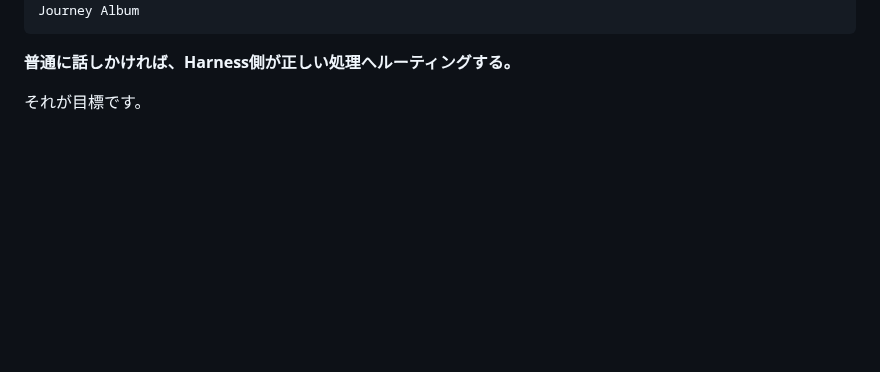
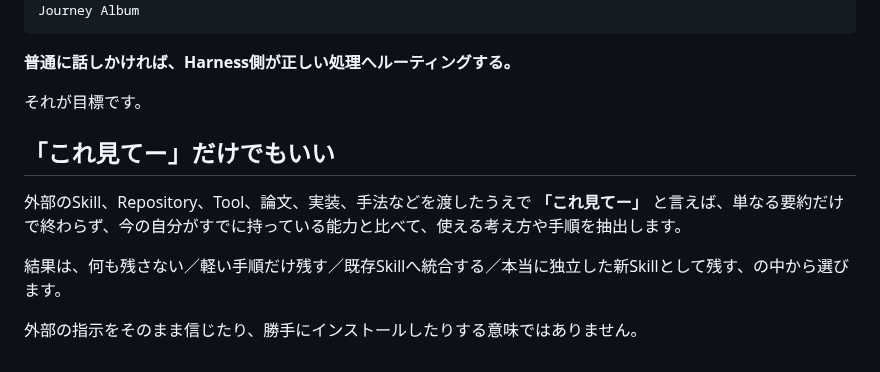
Before and after one commit to c-a-p-engineer/tsuzuri-harness, a Markdown page: docs/EVERYDAY-PROMPTS.ja.md, the part around the change. GitHub-like rendering; blank space fills up the shorter version.

Commit message:
docs(prompts): add 「これ見てー」 skill distillation

```diff
--- a/docs/EVERYDAY-PROMPTS.ja.md
+++ b/docs/EVERYDAY-PROMPTS.ja.md
@@ -229,3 +229,11 @@ Journey Album
 **普通に話しかければ、Harness側が正しい処理へルーティングする。**
 
 それが目標です。
+
+## 「これ見てー」だけでもいい
+
+外部のSkill、Repository、Tool、論文、実装、手法などを渡したうえで **「これ見てー」** と言えば、単なる要約だけで終わらず、今の自分がすでに持っている能力と比べて、使える考え方や手順を抽出します。
+
+結果は、何も残さない／軽い手順だけ残す／既存Skillへ統合する／本当に独立した新Skillとして残す、の中から選びます。
+
+外部の指示をそのまま信じたり、勝手にインストールしたりする意味ではありません。
```
